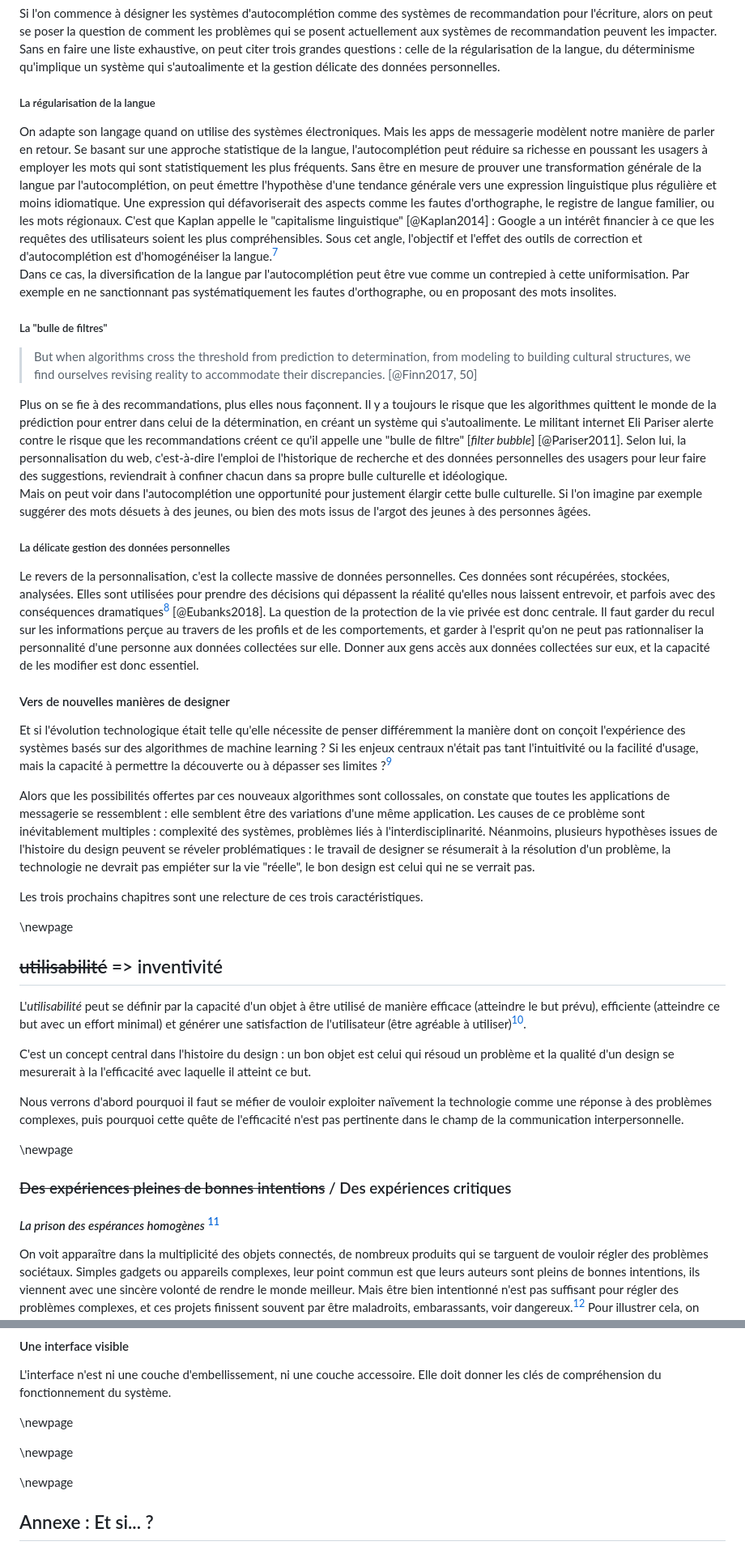
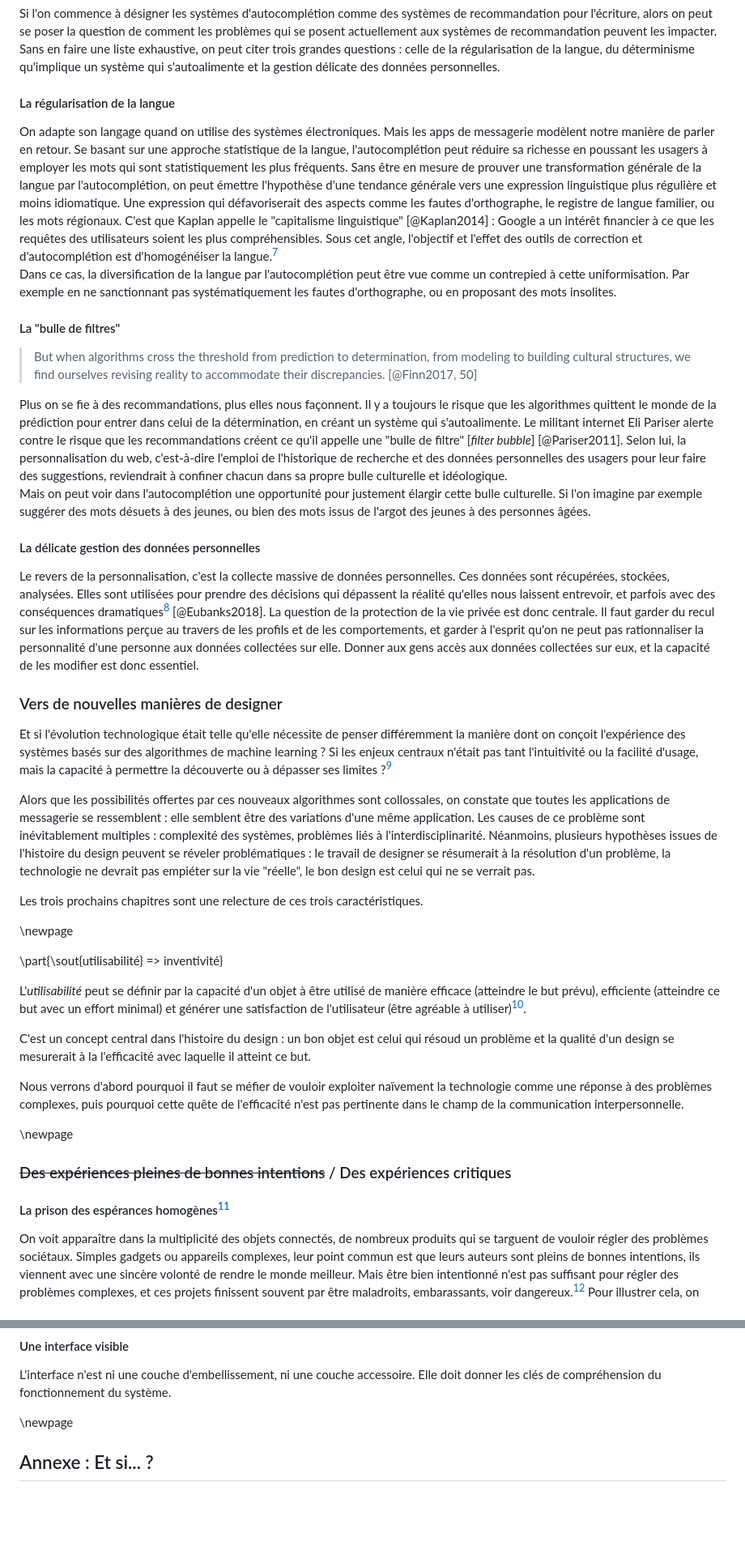
Before and after one commit to mathildebuenerd/master-thesis-autocomplete, a Markdown page: thesis.md, 2 parts joined by grey strips. Shown: that part at 81% size. Rendered like a GitHub page; blank space fills up the shorter version.

```diff
--- a/thesis.md
+++ b/thesis.md
@@ -123,24 +121,24 @@ Dans le cas de l'autocomplétion, on pourrait par exemple différencier un syst
 
 Si l'on commence à désigner les systèmes d'autocomplétion comme des systèmes de recommandation pour l'écriture, alors on peut se poser la question de comment les problèmes qui se posent actuellement aux systèmes de recommandation peuvent les impacter. Sans en faire une liste exhaustive, on peut citer trois grandes questions : celle de la régularisation de la langue, du déterminisme qu'implique un système qui s'autoalimente et la gestion délicate des données personnelles.
 
-##### La régularisation de la langue
+#### La régularisation de la langue
 
 On adapte son langage quand on utilise des systèmes électroniques. Mais les apps de messagerie modèlent notre manière de parler en retour. Se basant sur une approche statistique de la langue, l'autocomplétion peut réduire sa richesse en poussant les usagers à employer les mots qui sont statistiquement les plus fréquents. Sans être en mesure de prouver une transformation générale de la langue par l'autocomplétion, on peut émettre l'hypothèse d'une tendance générale vers une expression linguistique plus régulière et moins idiomatique. Une expression qui défavoriserait des aspects comme les fautes d'orthographe, le registre de langue familier, ou les mots régionaux. C'est que Kaplan appelle le "capitalisme linguistique" [@Kaplan2014] : Google a un intérêt financier à ce que les requêtes des utilisateurs soient les plus compréhensibles. Sous cet angle, l'objectif et l'effet des outils de correction et d'autocomplétion est d'homogénéiser la langue.[^02ed] \
 Dans ce cas, la diversification de la langue par l'autocomplétion peut être vue comme un contrepied à cette uniformisation. Par exemple en ne sanctionnant pas systématiquement les fautes d'orthographe, ou en proposant des mots insolites.
 
-##### La "bulle de filtres"
+#### La "bulle de filtres"
 
 > But when algorithms cross the threshold from prediction to determination, from modeling to building cultural structures, we find ourselves revising reality to accommodate their discrepancies. [@Finn2017, 50]
 
 Plus on se fie à des recommandations, plus elles nous façonnent. Il y a toujours le risque que les algorithmes quittent le monde de la prédiction pour entrer dans celui de la détermination, en créant un système qui s'autoalimente. Le militant internet Eli Pariser alerte contre le risque que les recommandations créent ce qu'il appelle une "bulle de filtre" \[_filter bubble_] [@Pariser2011]. Selon lui, la personnalisation du web, c'est-à-dire l'emploi de l'historique de recherche et des données personnelles des usagers pour leur faire des suggestions, reviendrait à confiner chacun dans sa propre bulle culturelle et idéologique.\
 Mais on peut voir dans l'autocomplétion une opportunité pour justement élargir cette bulle culturelle. Si l'on imagine par exemple suggérer des mots désuets à des jeunes, ou bien des mots issus de l'argot des jeunes à des personnes âgées.
 
-##### La délicate gestion des données personnelles
+#### La délicate gestion des données personnelles
 
 Le revers de la personnalisation, c'est la collecte massive de données personnelles. Ces données sont récupérées, stockées, analysées. Elles sont utilisées pour prendre des décisions qui dépassent la réalité qu'elles nous laissent entrevoir, et parfois avec des conséquences dramatiques[^3c6c] [@Eubanks2018]. La question de la protection de la vie privée est donc centrale. Il faut garder du recul sur les informations perçue au travers de les profils et de les comportements, et garder à l'esprit qu'on ne peut pas rationnaliser la personnalité d'une personne aux données collectées sur elle. Donner aux gens accès aux données collectées sur eux, et la capacité de les modifier est donc essentiel.
 
 
-#### Vers de nouvelles manières de designer
+### Vers de nouvelles manières de designer
 
 Et si l'évolution technologique était telle qu'elle nécessite de penser différemment la manière dont on conçoit l'expérience des systèmes basés sur des algorithmes de machine learning ? Si les enjeux centraux n'était pas tant l'intuitivité ou la facilité d'usage, mais la capacité à permettre la découverte ou à dépasser ses limites ?[^258b]
 
@@ -152,7 +150,7 @@ Les trois prochains chapitres sont une relecture de ces trois caractéristiques.
 \newpage
 
 
-## ~~utilisabilité~~ => inventivité
+\part{\sout{utilisabilité} => inventivité}
 
 L'_utilisabilité_ peut se définir par la capacité d'un objet à être utilisé de manière efficace (atteindre le but prévu), efficiente (atteindre ce but avec un effort minimal) et générer une satisfaction de l'utilisateur (être agréable à utiliser)[^0f35].
 
@@ -164,7 +162,7 @@ Nous verrons d'abord pourquoi il faut se méfier de vouloir exploiter naïvement
 
 ### ~~Des expériences pleines de bonnes intentions~~ / Des expériences critiques
 
-#### _La prison des espérances homogènes_ [^12b9]
+#### La prison des espérances homogènes[^12b9]
 
 On voit apparaître dans la multiplicité des objets connectés, de nombreux produits qui se targuent de vouloir régler des problèmes sociétaux. Simples gadgets ou appareils complexes, leur point commun est que leurs auteurs sont pleins de bonnes intentions, ils viennent avec une sincère volonté de rendre le monde meilleur. Mais être bien intentionné n'est pas suffisant pour régler des problèmes complexes, et ces projets finissent souvent par être maladroits, embarassants, voir dangereux.[^5496]
 Pour illustrer cela, on peut comparer deux projets qui s'inscrivent dans le même champ d'action : l'assistance à la conversation.
@@ -376,11 +374,6 @@ Un système automatisé n'agit pas en arrière-plan. Il pousse l'usager à se d
 L'interface n'est ni une couche d'embellissement, ni une couche accessoire. Elle doit donner les clés de compréhension du fonctionnement du système.
 
 \newpage
-
-\newpage
-
-\newpage
-
 
 ## Annexe : Et si... ?
 
```
Also changed, not shown: other parts of thesis.md (+3 -5 lines), README.md (+4 -0 lines), images/réponse-auto-gmail.png, 5 other files.
